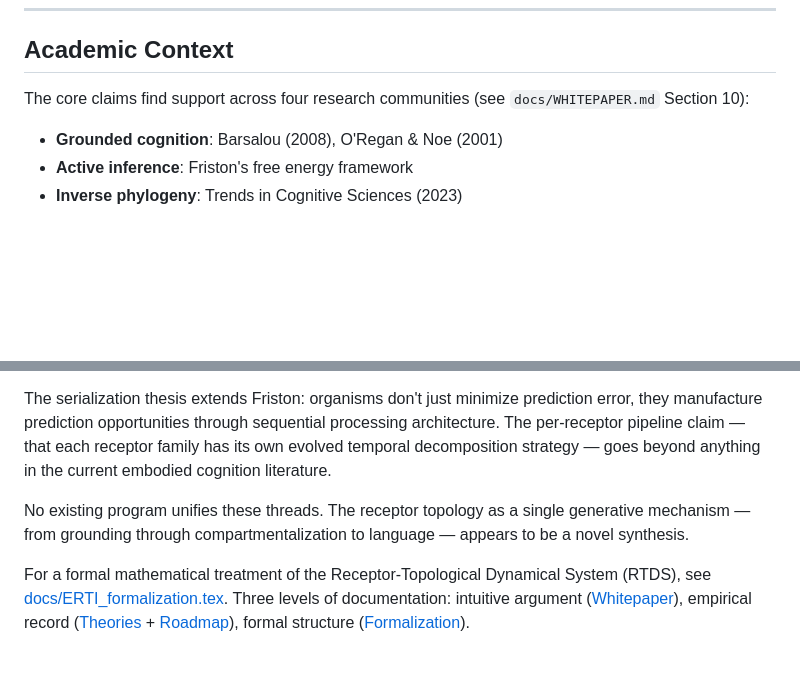
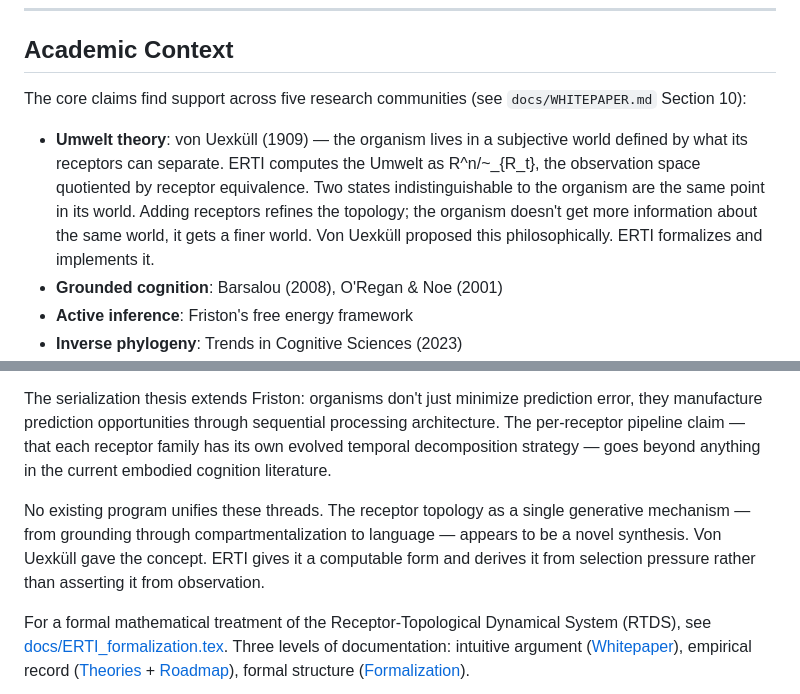
Before and after one commit to ameritusweb/ArtificialBiologicalIntelligence, a Markdown page: README.md, 2 parts joined by grey strips. GitHub-like rendering; blank space fills up the shorter version.

```diff
--- a/README.md
+++ b/README.md
@@ -362,7 +362,8 @@ Not simulation. Not reconstruction. Generation.
 
 ## Academic Context
 
-The core claims find support across four research communities (see `docs/WHITEPAPER.md` Section 10):
+The core claims find support across five research communities (see `docs/WHITEPAPER.md` Section 10):
+- **Umwelt theory**: von Uexküll (1909) — the organism lives in a subjective world defined by what its receptors can separate. ERTI computes the Umwelt as R^n/~_{R_t}, the observation space quotiented by receptor equivalence. Two states indistinguishable to the organism are the same point in its world. Adding receptors refines the topology; the organism doesn't get more information about the same world, it gets a finer world. Von Uexküll proposed this philosophically. ERTI formalizes and implements it.
 - **Grounded cognition**: Barsalou (2008), O'Regan & Noe (2001)
 - **Active inference**: Friston's free energy framework
 - **Inverse phylogeny**: Trends in Cognitive Sciences (2023)
@@ -372,7 +373,7 @@ The core claims find support across four research communities (see `docs/WHITEPA
 
 The serialization thesis extends Friston: organisms don't just minimize prediction error, they manufacture prediction opportunities through sequential processing architecture. The per-receptor pipeline claim — that each receptor family has its own evolved temporal decomposition strategy — goes beyond anything in the current embodied cognition literature.
 
-No existing program unifies these threads. The receptor topology as a single generative mechanism — from grounding through compartmentalization to language — appears to be a novel synthesis.
+No existing program unifies these threads. The receptor topology as a single generative mechanism — from grounding through compartmentalization to language — appears to be a novel synthesis. Von Uexküll gave the concept. ERTI gives it a computable form and derives it from selection pressure rather than asserting it from observation.
 
 For a formal mathematical treatment of the Receptor-Topological Dynamical System (RTDS), see [docs/ERTI_formalization.tex](docs/ERTI_formalization.tex). Three levels of documentation: intuitive argument ([Whitepaper](docs/WHITEPAPER.md)), empirical record ([Theories](docs/theories.md) + [Roadmap](docs/ROADMAP.md)), formal structure ([Formalization](docs/ERTI_formalization.tex)).
 
```
